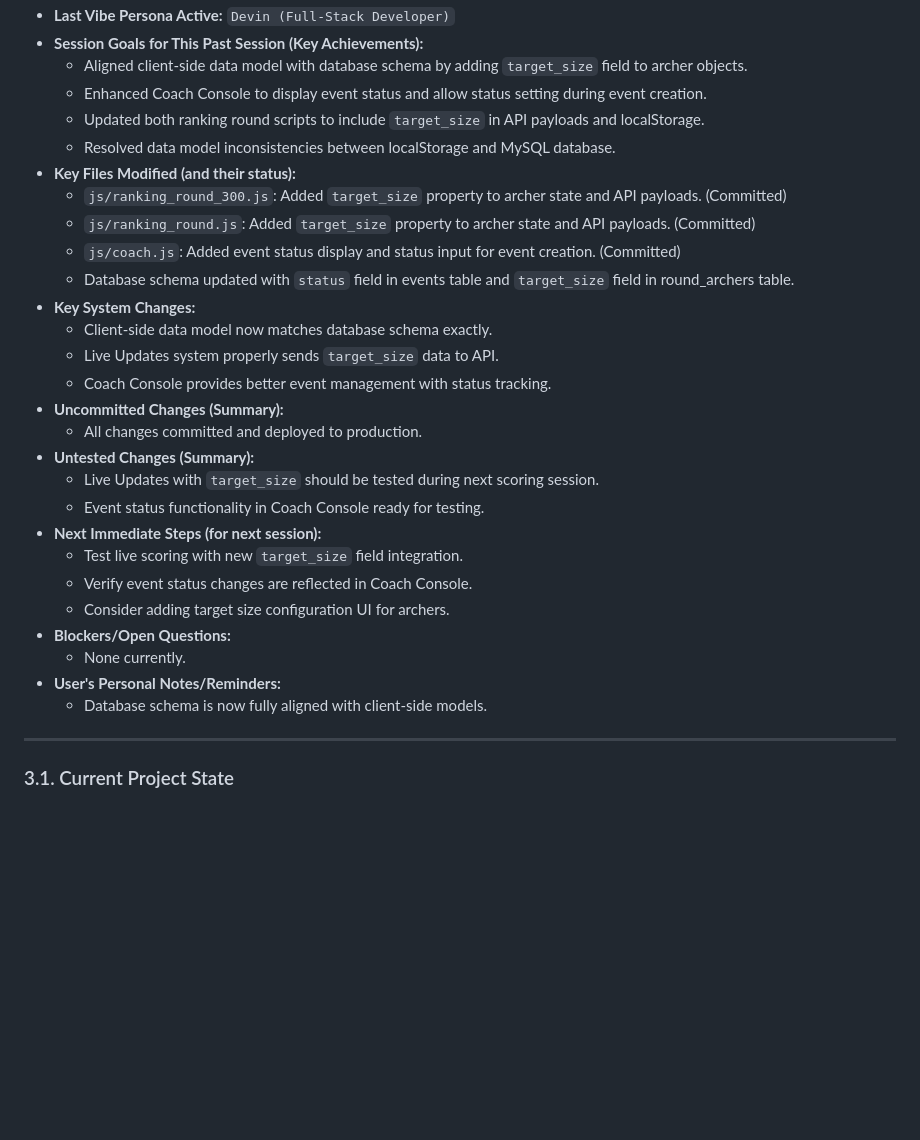
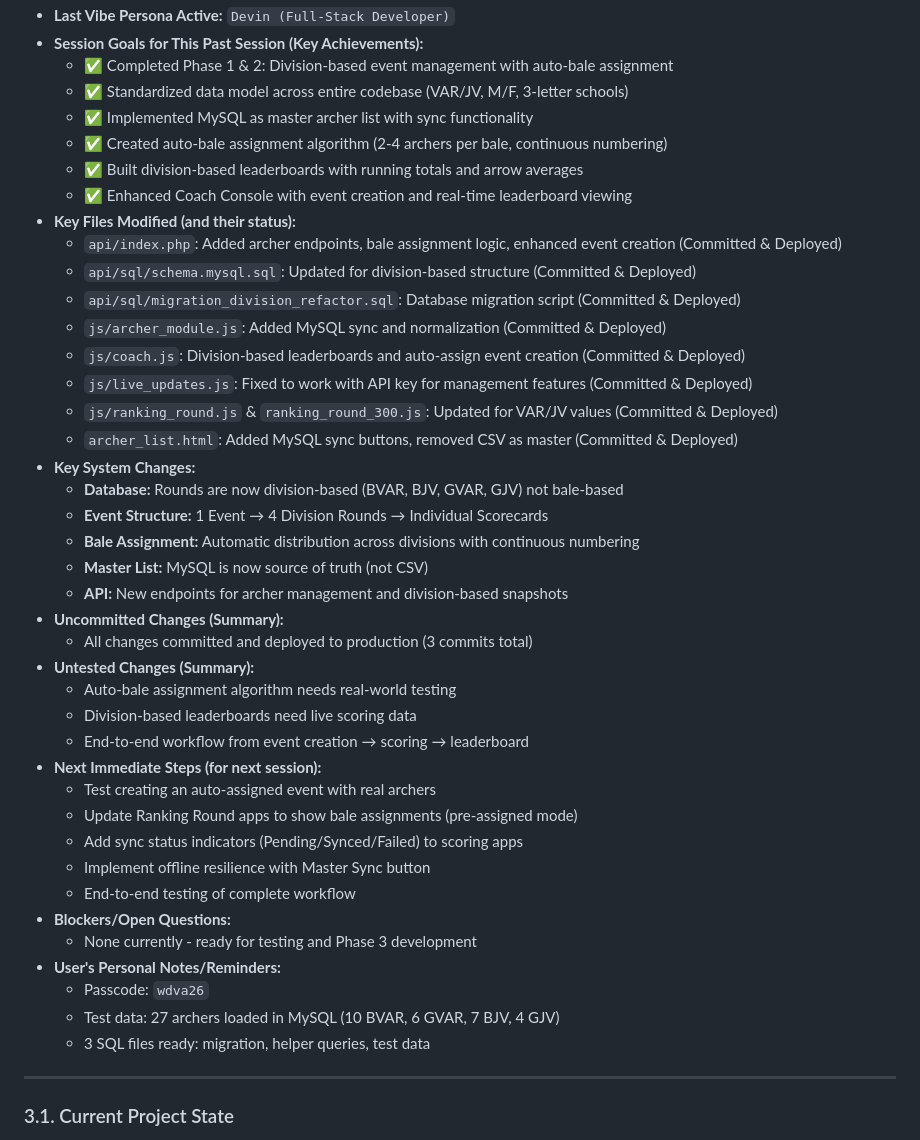
Before and after one commit to Tryentist-1/wdv, a Markdown page: docs/01-SESSION_MANAGEMENT_AND_WORKFLOW.md, the part around one of its changes. GitHub-like rendering; blank space fills up the shorter version.

Commit message:
docs: session summary for division-based events implementation (Oct 6, 2025)

```diff
--- a/docs/01-SESSION_MANAGEMENT_AND_WORKFLOW.md
+++ b/docs/01-SESSION_MANAGEMENT_AND_WORKFLOW.md
@@ -44,31 +44,44 @@ This document is designed to help us (User and LLM) start, conduct, and pause/en
 * **Last Vibe Persona Active:** `Devin (Full-Stack Developer)`
 * **Session Goals for This Past Session (Key Achievements):**
-    *   Aligned client-side data model with database schema by adding `target_size` field to archer objects.
-    *   Enhanced Coach Console to display event status and allow status setting during event creation.
-    *   Updated both ranking round scripts to include `target_size` in API payloads and localStorage.
-    *   Resolved data model inconsistencies between localStorage and MySQL database.
+    *   ✅ Completed Phase 1 & 2: Division-based event management with auto-bale assignment
+    *   ✅ Standardized data model across entire codebase (VAR/JV, M/F, 3-letter schools)
+    *   ✅ Implemented MySQL as master archer list with sync functionality
+    *   ✅ Created auto-bale assignment algorithm (2-4 archers per bale, continuous numbering)
+    *   ✅ Built division-based leaderboards with running totals and arrow averages
+    *   ✅ Enhanced Coach Console with event creation and real-time leaderboard viewing
 * **Key Files Modified (and their status):**
-    *   `js/ranking_round_300.js`: Added `target_size` property to archer state and API payloads. (Committed)
-    *   `js/ranking_round.js`: Added `target_size` property to archer state and API payloads. (Committed)
-    *   `js/coach.js`: Added event status display and status input for event creation. (Committed)
-    *   Database schema updated with `status` field in events table and `target_size` field in round_archers table.
+    *   `api/index.php`: Added archer endpoints, bale assignment logic, enhanced event creation (Committed & Deployed)
+    *   `api/sql/schema.mysql.sql`: Updated for division-based structure (Committed & Deployed)
+    *   `api/sql/migration_division_refactor.sql`: Database migration script (Committed & Deployed)
+    *   `js/archer_module.js`: Added MySQL sync and normalization (Committed & Deployed)
+    *   `js/coach.js`: Division-based leaderboards and auto-assign event creation (Committed & Deployed)
+    *   `js/live_updates.js`: Fixed to work with API key for management features (Committed & Deployed)
+    *   `js/ranking_round.js` & `ranking_round_300.js`: Updated for VAR/JV values (Committed & Deployed)
+    *   `archer_list.html`: Added MySQL sync buttons, removed CSV as master (Committed & Deployed)
 * **Key System Changes:**
-    *   Client-side data model now matches database schema exactly.
-    *   Live Updates system properly sends `target_size` data to API.
-    *   Coach Console provides better event management with status tracking.
+    *   **Database:** Rounds are now division-based (BVAR, BJV, GVAR, GJV) not bale-based
+    *   **Event Structure:** 1 Event → 4 Division Rounds → Individual Scorecards
+    *   **Bale Assignment:** Automatic distribution across divisions with continuous numbering
+    *   **Master List:** MySQL is now source of truth (not CSV)
+    *   **API:** New endpoints for archer management and division-based snapshots
 * **Uncommitted Changes (Summary):**
-    *   All changes committed and deployed to production.
+    *   All changes committed and deployed to production (3 commits total)
 * **Untested Changes (Summary):**
-    *   Live Updates with `target_size` should be tested during next scoring session.
-    *   Event status functionality in Coach Console ready for testing.
+    *   Auto-bale assignment algorithm needs real-world testing
+    *   Division-based leaderboards need live scoring data
+    *   End-to-end workflow from event creation → scoring → leaderboard
 * **Next Immediate Steps (for next session):**
-    *   Test live scoring with new `target_size` field integration.
-    *   Verify event status changes are reflected in Coach Console.
-    *   Consider adding target size configuration UI for archers.
+    *   Test creating an auto-assigned event with real archers
+    *   Update Ranking Round apps to show bale assignments (pre-assigned mode)
+    *   Add sync status indicators (Pending/Synced/Failed) to scoring apps
+    *   Implement offline resilience with Master Sync button
+    *   End-to-end testing of complete workflow
 * **Blockers/Open Questions:**
-    *   None currently.
+    *   None currently - ready for testing and Phase 3 development
 * **User's Personal Notes/Reminders:**
-    *   Database schema is now fully aligned with client-side models.
+    *   Passcode: `wdva26`
+    *   Test data: 27 archers loaded in MySQL (10 BVAR, 6 GVAR, 7 BJV, 4 GJV)
+    *   3 SQL files ready: migration, helper queries, test data
 
 ---
 
```
Also changed, not shown: other parts of docs/01-SESSION_MANAGEMENT_AND_WORKFLOW.md (+1 -1 lines).
